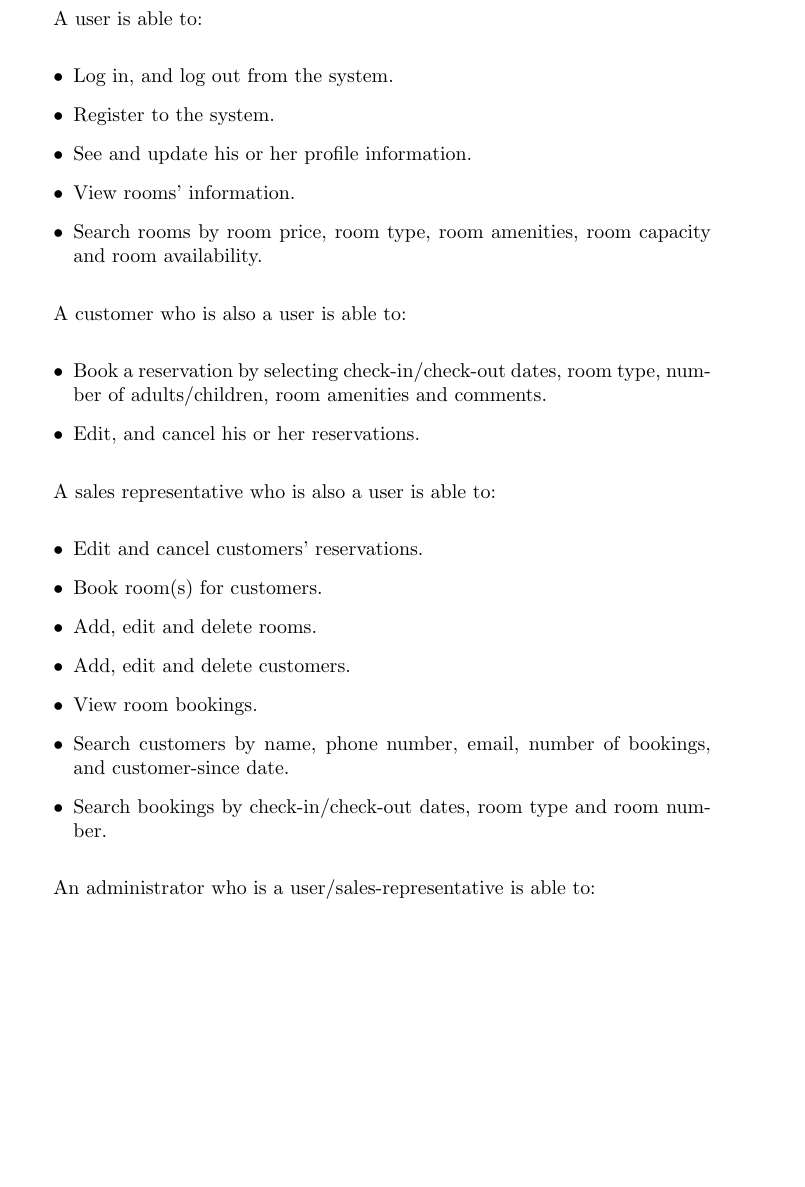
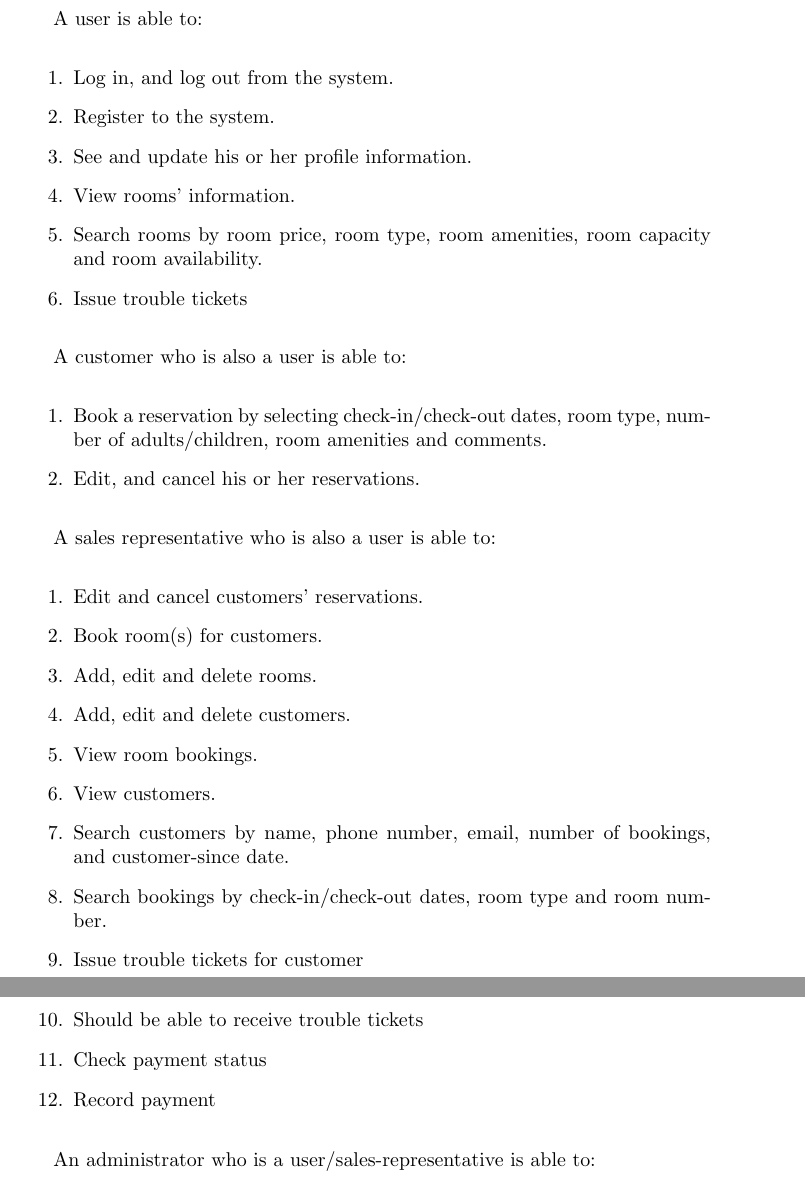
Before and after one commit to bdkoepke/hotelmanager, a LaTeX document (docs/usecase/usecase.tex, which reads docs/usecase/sections/usecase1.tex): part of page 2 of 3 before the commit and two parts of pages 2 and 3 of 4 after it, the two joined at a grey line, cut so that both start at the same text, the shorter picture padded with empty space. Compiled offline with pdfLaTeX.

Commit message:
more use cases

```diff
--- a/docs/usecase/sections/usecase1.tex
+++ b/docs/usecase/sections/usecase1.tex
@@ -3,34 +3,50 @@ The following section describes potential use cases for the Hotel Management Sys
 
 \setlength{\parskip}{10pt plus 1pt minus 1pt}
 A user is able to:
-\begin{itemize}
+\begin{enumerate}
 	\item Log in, and log out from the system.
 	\item Register to the system.
 	\item See and update his or her profile information.
 	\item View rooms' information.
 	\item Search rooms by room price, room type, room amenities, room capacity and room availability.
-\end{itemize}
+	\item Issue trouble tickets
+\end{enumerate}
 
 
 A customer who is also a user is able to:
-\begin{itemize}
+\begin{enumerate}
 	\item Book a reservation by selecting check-in/check-out dates, room type, number of adults/children, room amenities and comments.
 	\item Edit, and cancel his or her reservations.
-\end{itemize}
+\end{enumerate}
 
 
 A sales representative who is also a user is able to:
-\begin{itemize}
+\begin{enumerate}
 	\item Edit and cancel customers' reservations.
+		\label{editCustomers}
 	\item Book room(s) for customers.
+		\label{bookRooms}
 	\item Add, edit and delete rooms.
+		\label{manageRooms}
 	\item Add, edit and delete customers.
+		\label{manageCustomers}
 	\item View room bookings.
+		\label{viewRooms}
+	\item View customers.
+		\label{viewCustomers}
 	\item Search customers by name, phone number, email, number of bookings, and customer-since date.
+		\label{searchCustomers}
 	\item Search bookings by check-in/check-out dates, room type and room number.
-\end{itemize}
+		\label{searchRooms}
+	\item Issue trouble tickets for customer
+		\label{issueTickets}
+	\item Should be able to receive trouble tickets
+		\label{receiveTickets}
+	\item Check payment status
+		\label{paymentStatus}
+	\item Record payment
+		\label{recordPayment}
+\end{enumerate}
 
 An administrator who is a user/sales-representative is able to:
-\begin{itemize}
-        \item Add, edit, and delete users.
-\end{itemize}
+\begin{enumerate}
```
Also changed, not shown: docs/usecase/Makefile (added), docs/usecase/usecase.pdf, docs/usecase/sections/usecase1.tex (37 more changed lines), 6 other files.
